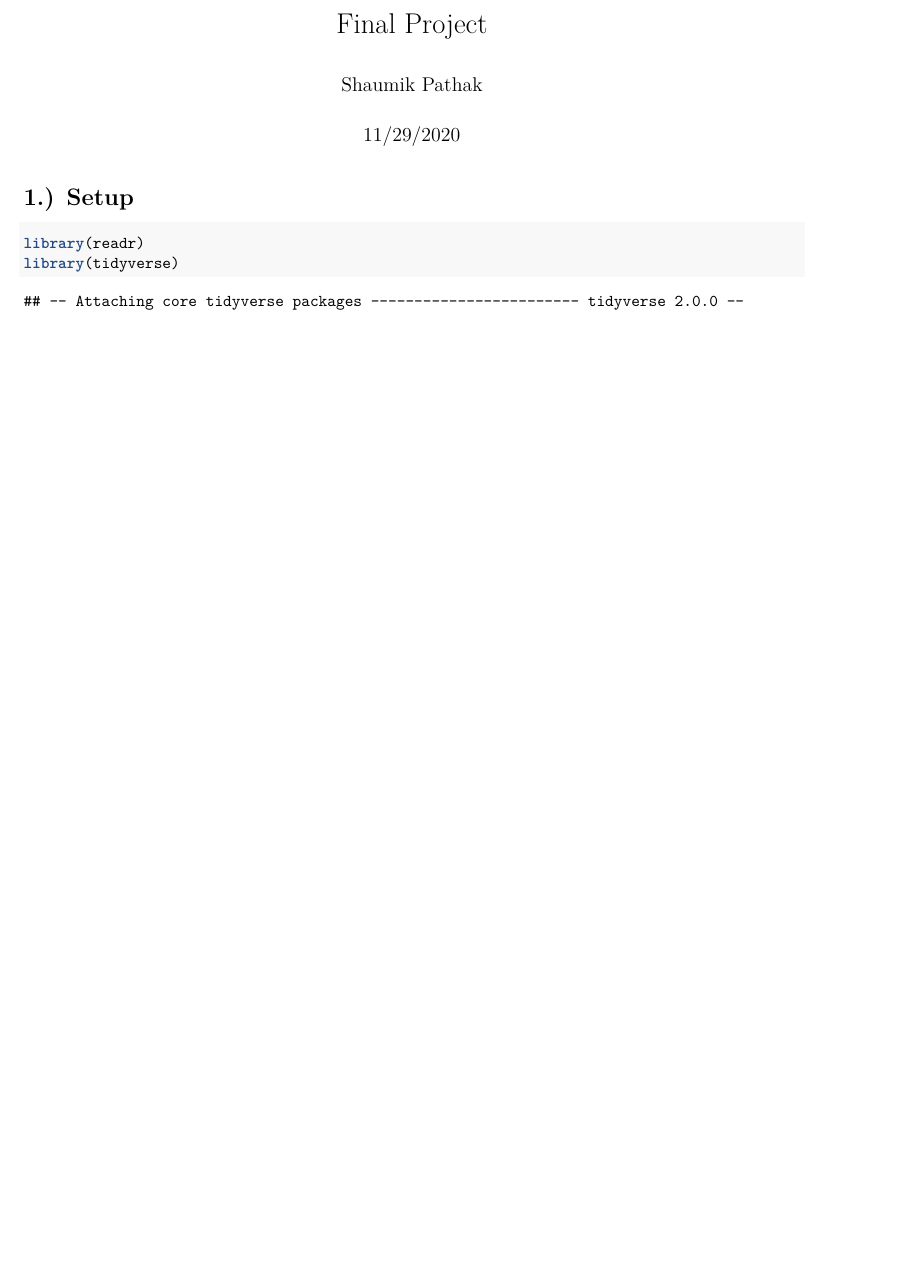
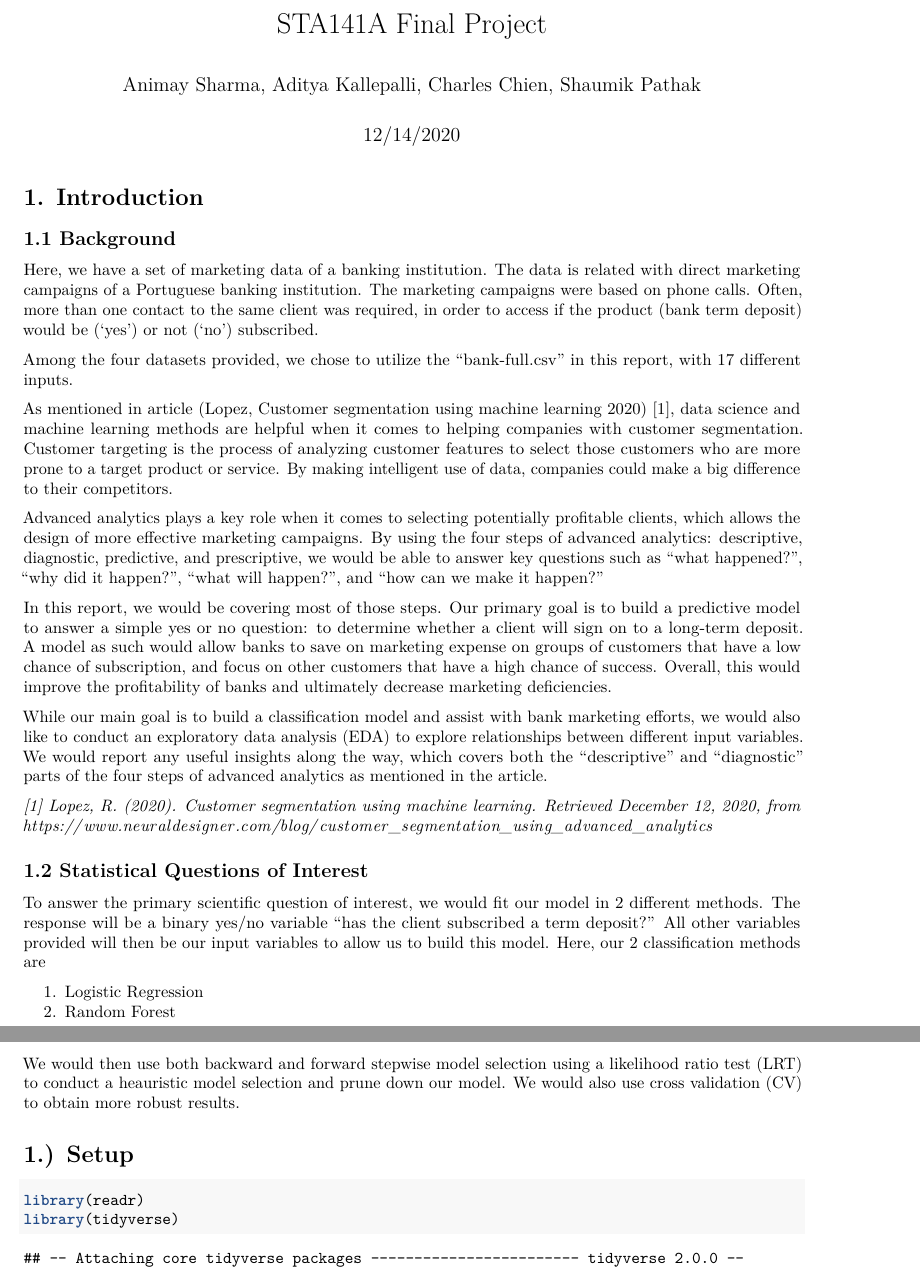
Before and after one commit to shaumikpathak/STA141_FinalProject, an R Markdown document (FINAL.Rmd): part of page 1 of 4 before the commit and two parts of pages 1 and 2 of 5 after it, the two joined at a grey line, cut so that both start at the same text, the shorter picture padded with empty space. Rendered offline with R 4.5, knitr and Pandoc, then LaTeX, with nearby package versions; both versions are drawn in the output format of the newer one; some code elsewhere in the file could not run offline.

Commit message:
Included Intro

````diff
--- a/FINAL.Rmd
+++ b/FINAL.Rmd
@@ -1,9 +1,35 @@
 ---
-title: "Final Project"
-author: "Shaumik Pathak"
-date: "11/29/2020"
-output: word_document
+title: "STA141A Final Project"
+author: "Animay Sharma, Aditya Kallepalli, Charles Chien, Shaumik Pathak"
+date: "12/14/2020"
+output: pdf_document
 ---
+
+# 1. Introduction
+## 1.1 Background
+Here, we have a set of marketing data of a banking institution. The data is related with direct marketing campaigns of a Portuguese banking institution. The marketing campaigns were based on phone calls. Often, more than one contact to the same client was required, in order to access if the product (bank term deposit) would be ('yes') or not ('no') subscribed.
+
+Among the four datasets provided, we chose to utilize the "bank-full.csv" in this report, with 17 different inputs.
+
+As mentioned in article (Lopez, Customer segmentation using machine learning 2020) [1], data science and machine learning methods are helpful when it comes to helping companies with customer segmentation. Customer targeting is the process of analyzing customer features to select those customers who are more prone to a target product or service. By making intelligent use of data, companies could make a big difference to their competitors.
+
+Advanced analytics plays a key role when it comes to selecting potentially profitable clients, which allows the design of more effective marketing campaigns. By using the four steps of advanced analytics: descriptive, diagnostic, predictive, and prescriptive, we would be able to answer key questions such as "what happened?", "why did it happen?", "what will happen?", and "how can we make it happen?"
+
+In this report, we would be covering most of those steps. Our primary goal is to build a predictive model to answer a simple yes or no question: to determine whether a client will sign on to a long-term deposit. A model as such would allow banks to save on marketing expense on groups of customers that have a low chance of subscription, and focus on other customers that have a high chance of success. Overall, this would improve the profitability of banks and ultimately decrease marketing deficiencies.
+
+While our main goal is to build a classification model and assist with bank marketing efforts, we would also like to conduct an exploratory data analysis (EDA) to explore relationships between different input variables. We would report any useful insights along the way, which covers both the "descriptive" and "diagnostic" parts of the four steps of advanced analytics as mentioned in the article.
+
+*[1] Lopez, R. (2020). Customer segmentation using machine learning. Retrieved December 12, 2020, from https://www.neuraldesigner.com/blog/customer_segmentation_using_advanced_analytics*
+
+## 1.2 Statistical Questions of Interest
+
+To answer the primary scientific question of interest, we would fit our model in 2 different methods. The response will be a binary yes/no variable "has the client subscribed a term deposit?" All other variables provided will then be our input variables to allow us to build this model. Here, our 2  classification methods are
+
+1. Logistic Regression
+2. Random Forest
+
+We would then use both backward and forward stepwise model selection using a likelihood ratio test (LRT) to conduct a heauristic model selection and prune down our model. We would also use cross validation (CV) to obtain more robust results.
+
 # 1.) Setup
 ```{r}
 library(readr)
````
Also changed, not shown: FINAL.pdf (added), FINAL.Rmd (6 more changed lines).
